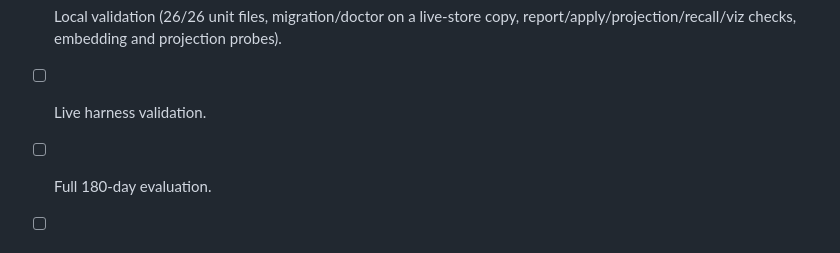
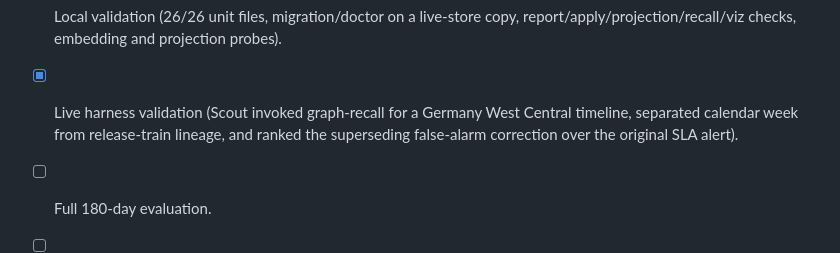
Before and after one commit to spqian/dreamweave, a Markdown page: plan.md, the part around the change. Drawn GitHub-style.

Commit message:
Record live harness validation
Co-authored-by: Copilot <223556219+Copilot@users.noreply.github.com>

Copilot-Session: 77a1da69-c339-4408-a36f-31806ec36b22

```diff
--- a/plan.md
+++ b/plan.md
@@ -161,6 +161,8 @@ Stage cursors advance only after that stage completes successfully.
   anchor recognition, and public contract/configuration reconciliation complete).
 - [x] Local validation (26/26 unit files, migration/doctor on a live-store copy,
   report/apply/projection/recall/viz checks, embedding and projection probes).
-- [ ] Live harness validation.
+- [x] Live harness validation (Scout invoked graph-recall for a Germany West
+  Central timeline, separated calendar week from release-train lineage, and
+  ranked the superseding false-alarm correction over the original SLA alert).
 - [ ] Full 180-day evaluation.
 - [ ] Push/release.
```
